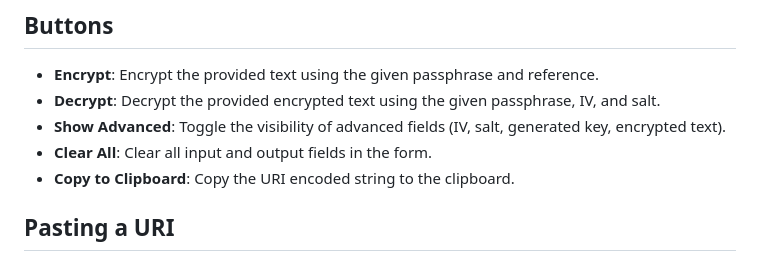
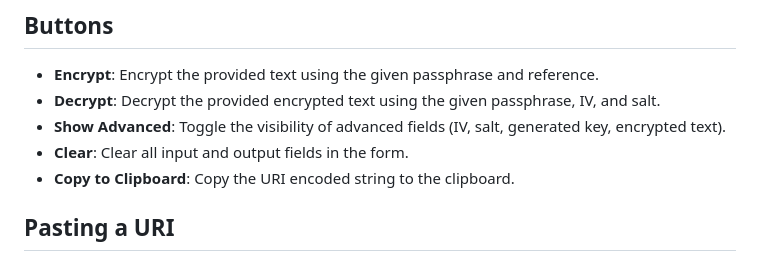
Before and after one commit to ibizara/EasyTextEncrypt, a Markdown page: README.md, the part around the change. Drawn GitHub-style.

Commit message:
Renamed clear button

```diff
--- a/README.md
+++ b/README.md
@@ -62,7 +62,7 @@ Additional features and fields:
 - **Encrypt**: Encrypt the provided text using the given passphrase and reference.
 - **Decrypt**: Decrypt the provided encrypted text using the given passphrase, IV, and salt.
 - **Show Advanced**: Toggle the visibility of advanced fields (IV, salt, generated key, encrypted text).
-- **Clear All**: Clear all input and output fields in the form.
+- **Clear**: Clear all input and output fields in the form.
 - **Copy to Clipboard**: Copy the URI encoded string to the clipboard.
 
 ## Pasting a URI
```
